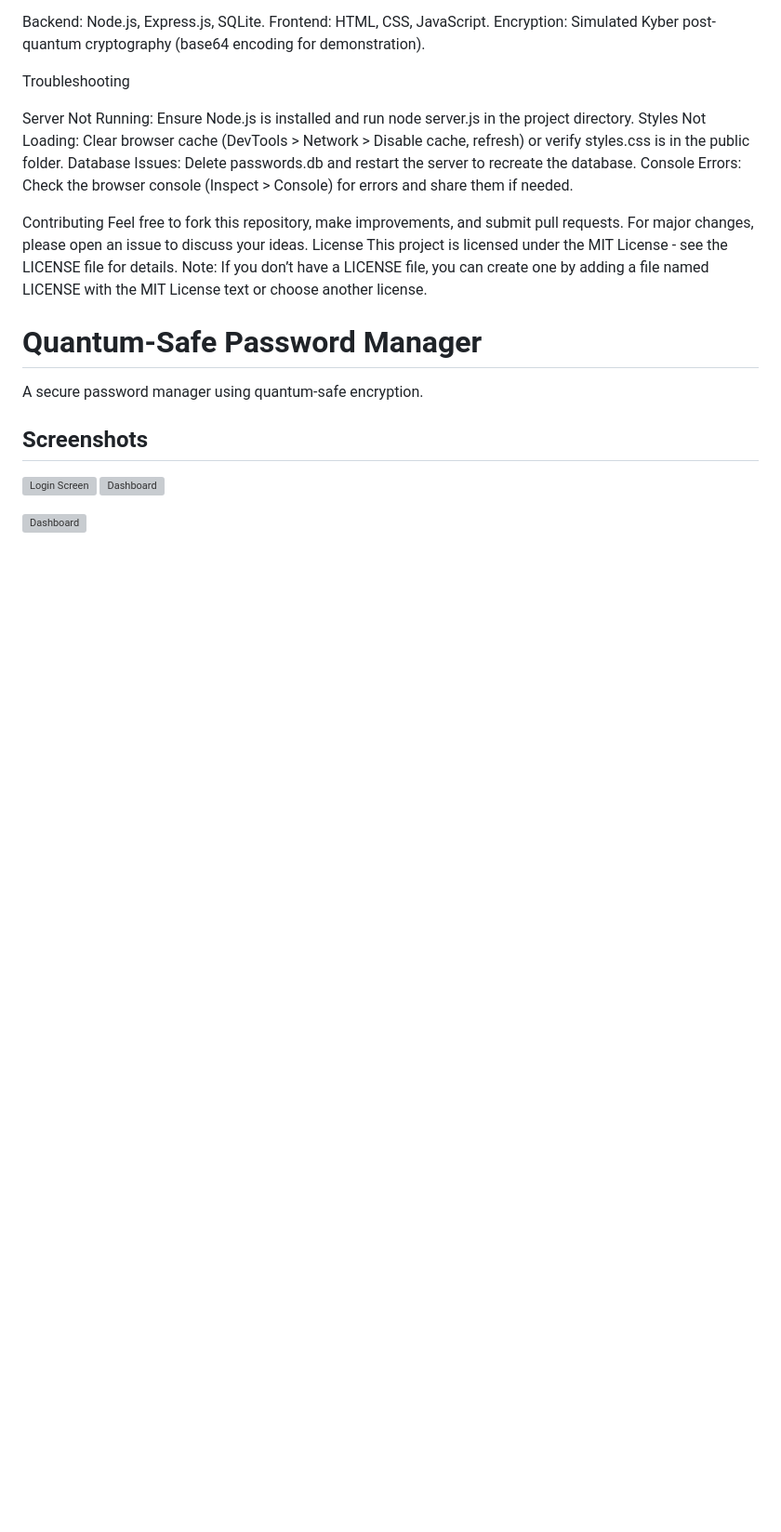
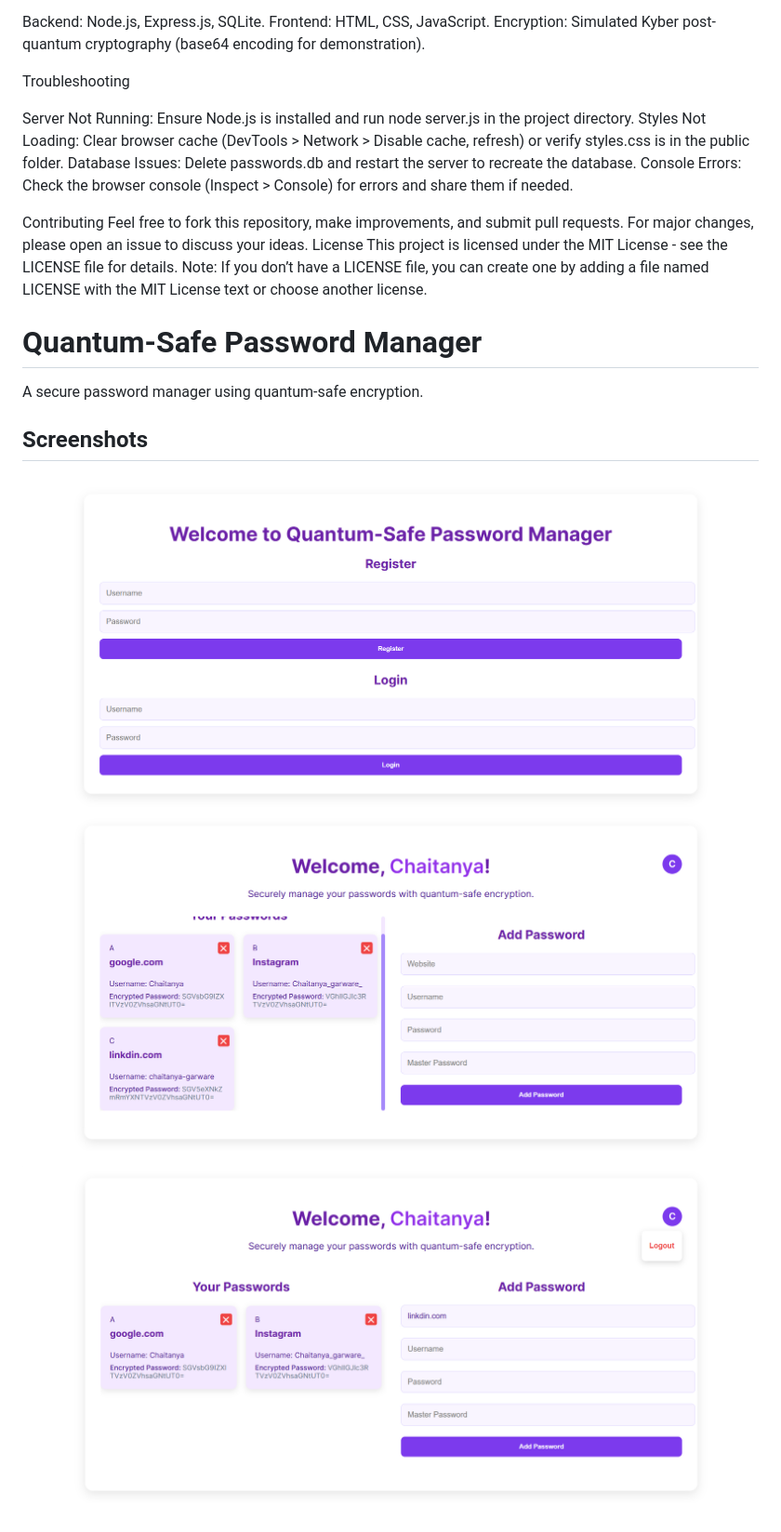
Before and after one commit to chaitanyagarware/quantum-password-manager, a Markdown page: README.md, the part around the change. Shown at 93% size. Rendered like a GitHub page; blank space fills up the shorter version; grey boxes are pictures that could not be loaded.

```diff
--- a/README.md
+++ b/README.md
@@ -134,7 +134,7 @@ Note: If you don’t have a LICENSE file, you can create one by adding a file na
 A secure password manager using quantum-safe encryption.
 
 ## Screenshots
-![Login Screen](screenshots/Screenshot1.png)
-![Dashboard](screenshots/Screenshot2.png)
+![Login Screen](Screenshot1.png)
+![Dashboard](Screenshot2.png)
 
-![Dashboard](screenshots/Screenshot3.png)
+![Dashboard](Screenshot3.png)
```
